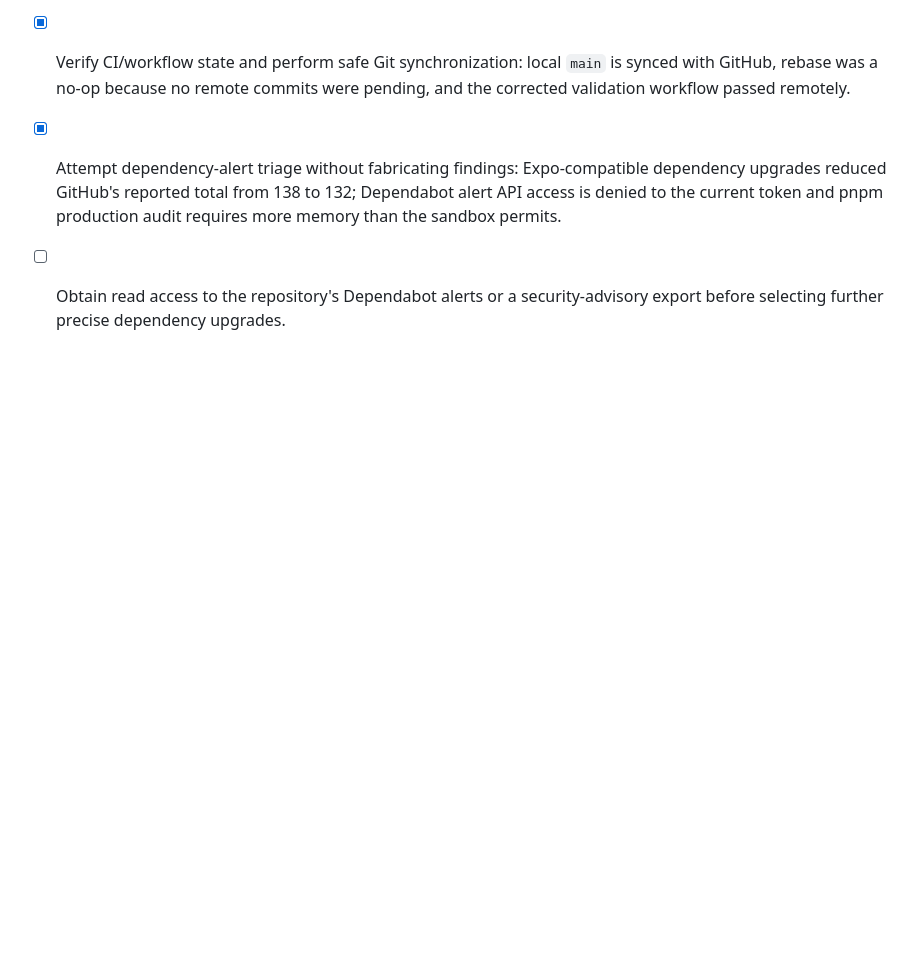
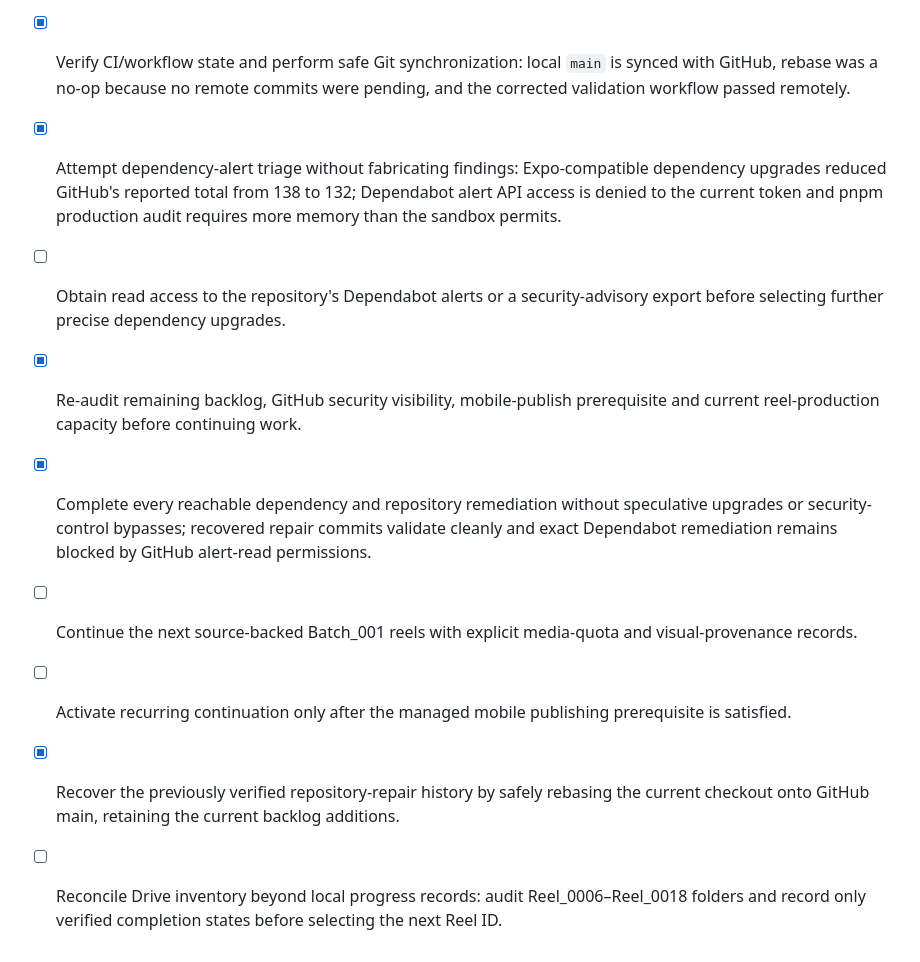
Before and after one commit to balajirajput96/autonomous-ai-assistant, a Markdown page: todo.md, the part around the change. Rendered like a GitHub page; blank space fills up the shorter version.

```diff
--- a/todo.md
+++ b/todo.md
@@ -84,3 +84,9 @@
 - [x] Verify CI/workflow state and perform safe Git synchronization: local `main` is synced with GitHub, rebase was a no-op because no remote commits were pending, and the corrected validation workflow passed remotely.
 - [x] Attempt dependency-alert triage without fabricating findings: Expo-compatible dependency upgrades reduced GitHub's reported total from 138 to 132; Dependabot alert API access is denied to the current token and pnpm production audit requires more memory than the sandbox permits.
 - [ ] Obtain read access to the repository's Dependabot alerts or a security-advisory export before selecting further precise dependency upgrades.
+- [x] Re-audit remaining backlog, GitHub security visibility, mobile-publish prerequisite and current reel-production capacity before continuing work.
+- [x] Complete every reachable dependency and repository remediation without speculative upgrades or security-control bypasses; recovered repair commits validate cleanly and exact Dependabot remediation remains blocked by GitHub alert-read permissions.
+- [ ] Continue the next source-backed Batch_001 reels with explicit media-quota and visual-provenance records.
+- [ ] Activate recurring continuation only after the managed mobile publishing prerequisite is satisfied.
+- [x] Recover the previously verified repository-repair history by safely rebasing the current checkout onto GitHub main, retaining the current backlog additions.
+- [ ] Reconcile Drive inventory beyond local progress records: audit Reel_0006–Reel_0018 folders and record only verified completion states before selecting the next Reel ID.
```
Also changed, not shown: docs/continuation-recovery-status.md (added, +30 -0 lines).
